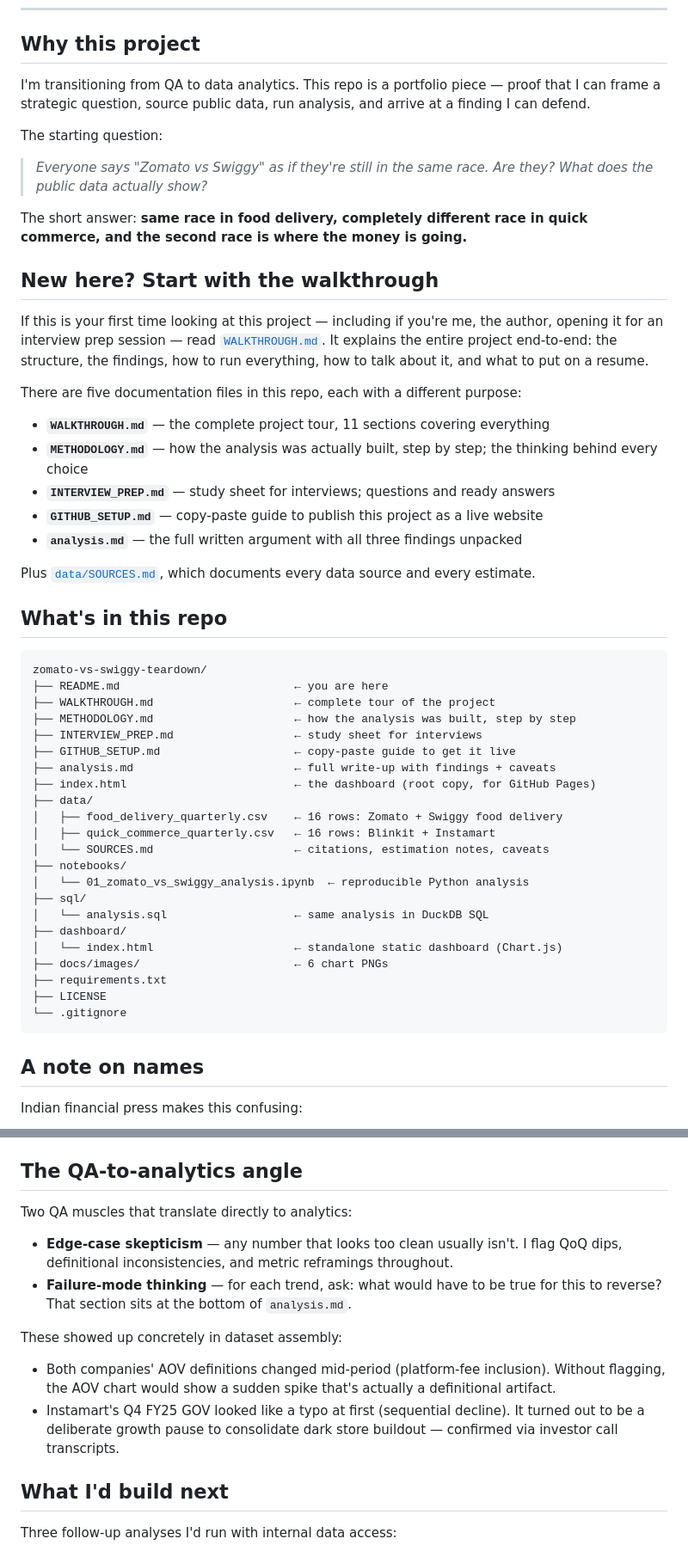
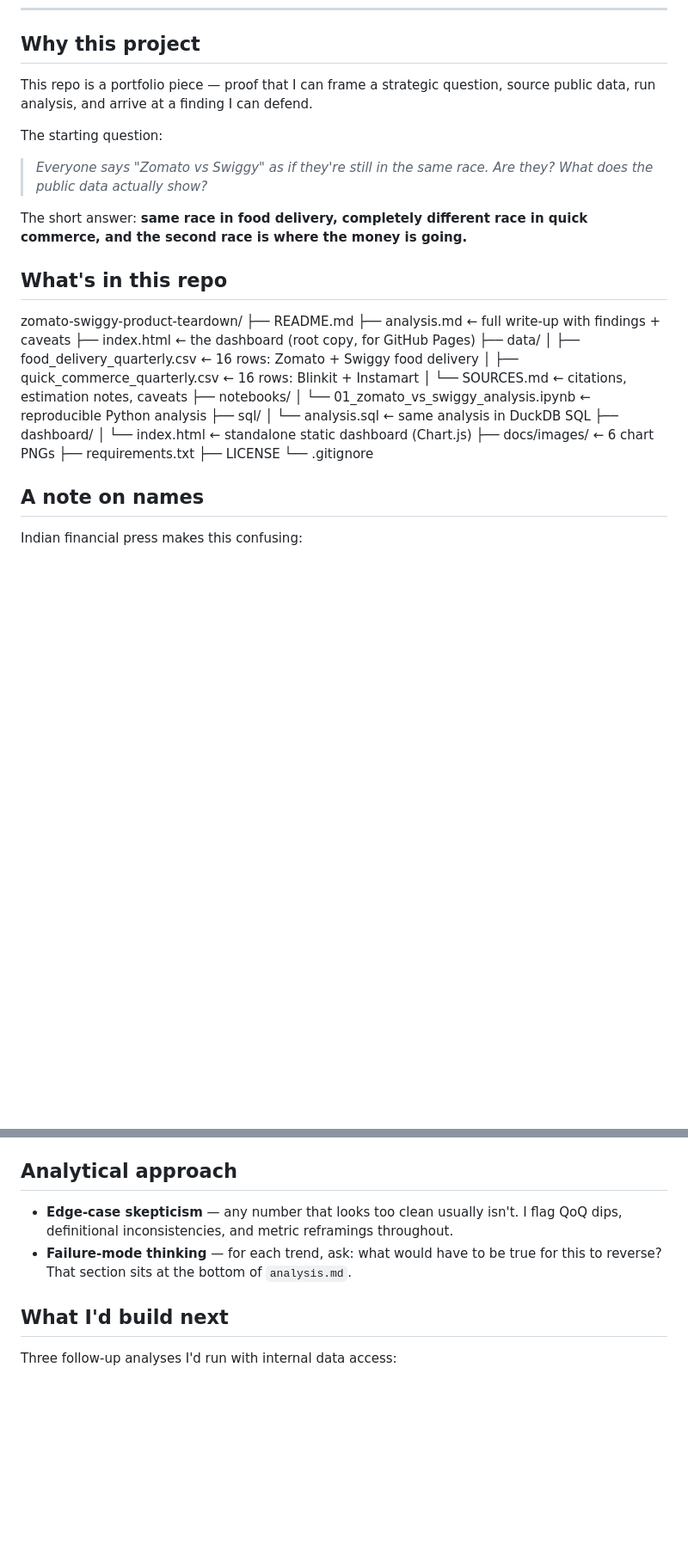
Before and after one commit to jaskiratkaur23/zomato-swiggy-product-teardown, a Markdown page: README.md, 2 parts joined by grey strips. Shown at 86% size. GitHub-like rendering; blank space fills up the shorter version.

````diff
--- a/README.md
+++ b/README.md
@@ -10,7 +10,7 @@
 
 ## Why this project
 
-I'm transitioning from QA to data analytics. This repo is a portfolio piece — proof that I can frame a strategic question, source public data, run analysis, and arrive at a finding I can defend.
+This repo is a portfolio piece — proof that I can frame a strategic question, source public data, run analysis, and arrive at a finding I can defend.
 
 The starting question:
 
@@ -18,29 +18,12 @@ The starting question:
 
 The short answer: **same race in food delivery, completely different race in quick commerce, and the second race is where the money is going.**
 
-## New here? Start with the walkthrough
-
-If this is your first time looking at this project — including if you're me, the author, opening it for an interview prep session — read [`WALKTHROUGH.md`](./WALKTHROUGH.md). It explains the entire project end-to-end: the structure, the findings, how to run everything, how to talk about it, and what to put on a resume.
-
-There are five documentation files in this repo, each with a different purpose:
-
-- **`WALKTHROUGH.md`** — the complete project tour, 11 sections covering everything
-- **`METHODOLOGY.md`** — how the analysis was actually built, step by step; the thinking behind every choice
-- **`INTERVIEW_PREP.md`** — study sheet for interviews; questions and ready answers
-- **`GITHUB_SETUP.md`** — copy-paste guide to publish this project as a live website
-- **`analysis.md`** — the full written argument with all three findings unpacked
-
-Plus [`data/SOURCES.md`](./data/SOURCES.md), which documents every data source and every estimate.
 
 ## What's in this repo
 
-```
-zomato-vs-swiggy-teardown/
-├── README.md                          ← you are here
-├── WALKTHROUGH.md                     ← complete tour of the project
-├── METHODOLOGY.md                     ← how the analysis was built, step by step
-├── INTERVIEW_PREP.md                  ← study sheet for interviews
-├── GITHUB_SETUP.md                    ← copy-paste guide to get it live
+
+zomato-swiggy-product-teardown/
+├── README.md
 ├── analysis.md                        ← full write-up with findings + caveats
 ├── index.html                         ← the dashboard (root copy, for GitHub Pages)
 ├── data/
@@ -57,7 +40,6 @@ zomato-vs-swiggy-teardown/
 ├── requirements.txt
 ├── LICENSE
 └── .gitignore
-```
 
 ## A note on names
 
@@ -113,18 +95,10 @@ duckdb -c ".read sql/analysis.sql"
 - **Currency:** ₹ crore (1 crore = 10 million ≈ $120K USD).
 - **Caveats:** Detailed in [`data/SOURCES.md`](./data/SOURCES.md). A few cells are best-fit estimates where the company didn't disclose the exact figure in a quarter — flagged in the `source_tag` column.
 
-## The QA-to-analytics angle
-
-Two QA muscles that translate directly to analytics:
+## Analytical approach
 
 - **Edge-case skepticism** — any number that looks too clean usually isn't. I flag QoQ dips, definitional inconsistencies, and metric reframings throughout.
 - **Failure-mode thinking** — for each trend, ask: what would have to be true for this to reverse? That section sits at the bottom of `analysis.md`.
-
-These showed up concretely in dataset assembly:
-
-- Both companies' AOV definitions changed mid-period (platform-fee inclusion). Without flagging, the AOV chart would show a sudden spike that's actually a definitional artifact.
-- Instamart's Q4 FY25 GOV looked like a typo at first (sequential decline). It turned out to be a deliberate growth pause to consolidate dark store buildout — confirmed via investor call transcripts.
-
 ## What I'd build next
 
 Three follow-up analyses I'd run with internal data access:
````
